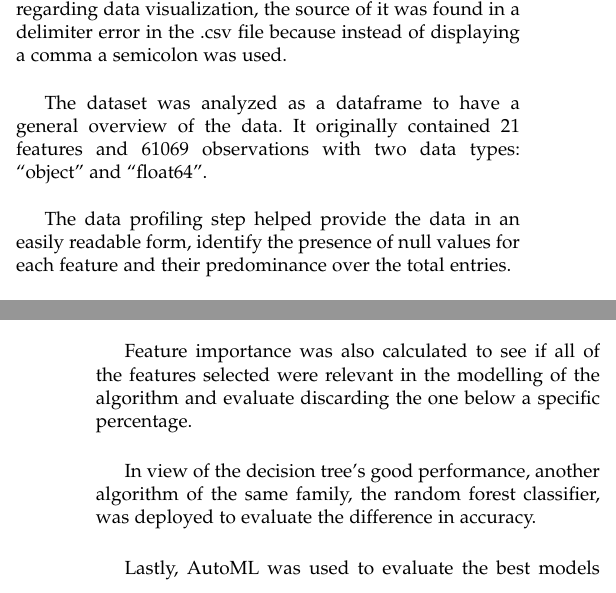
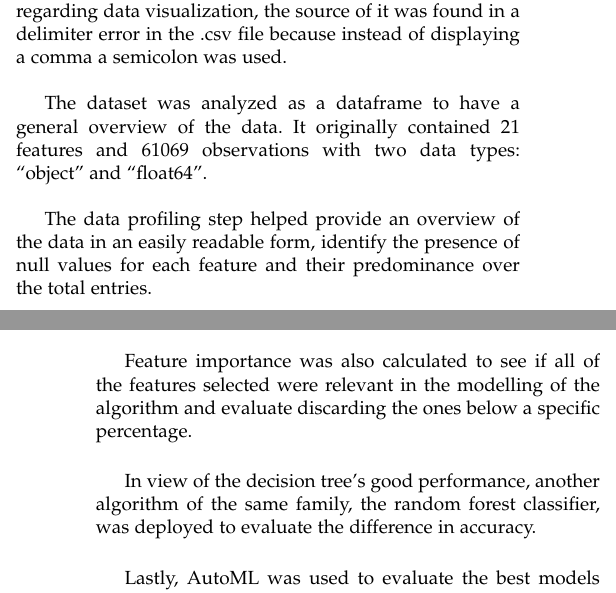
Before and after one commit to Polina-Kireeva/ML_assignment_Morello_Kireeva, a LaTeX paper (Machine_Learning_Paper.tex): two parts of the columns of pages 2 and 3 of 4, joined at a grey line, cut so that both start at the same text. Compiled offline with LaTeX, dvips and Ghostscript.

Commit message:
updated report

```diff
--- a/Machine_Learning_Paper.tex
+++ b/Machine_Learning_Paper.tex
@@ -144,7 +144,7 @@ The dataset (Secondary Mushroom dataset) had a problem regarding data visualizat
 
 The dataset was analyzed as a dataframe to have a general overview of the data. It originally contained 21 features and 61069 observations with two data types: “object" and “float64".\\
 
-The data profiling step helped provide the data in an easily readable form, identify the presence of null values for each feature and their predominance over the total entries.\\
+The data profiling step helped provide an overview of the data in an easily readable form, identify the presence of null values for each feature and their predominance over the total entries.\\
 
 Then the decision was made to drop all the features with a high percentage of null values, so “stem-root", “veil-type", “veil-color", “spore-print-color" and “stem-surface" were dropped.\\
 
@@ -174,7 +174,7 @@ After the splitting was completed, tree classification algorithms were implement
 
 In addition to the accuracy score, a graphical representation of how the accuracy of the classification changed based on the depth of the decision tree was modelled. An optimal depth was chosen based on where the steep incline in accuracy met the plateau, to avoid overfitting and to simplify computations.\\
 
-Feature importance was also calculated to see if all of the features selected were relevant in the modelling of the algorithm and evaluate discarding the one below a specific percentage.\\
+Feature importance was also calculated to see if all of the features selected were relevant in the modelling of the algorithm and evaluate discarding the ones below a specific percentage.\\
 
 In view of the decision tree's good performance, another algorithm of the same family, the random forest classifier, was deployed to evaluate the difference in accuracy.\\
 
```
Also changed, not shown: Machine_Learning_Paper.pdf.
